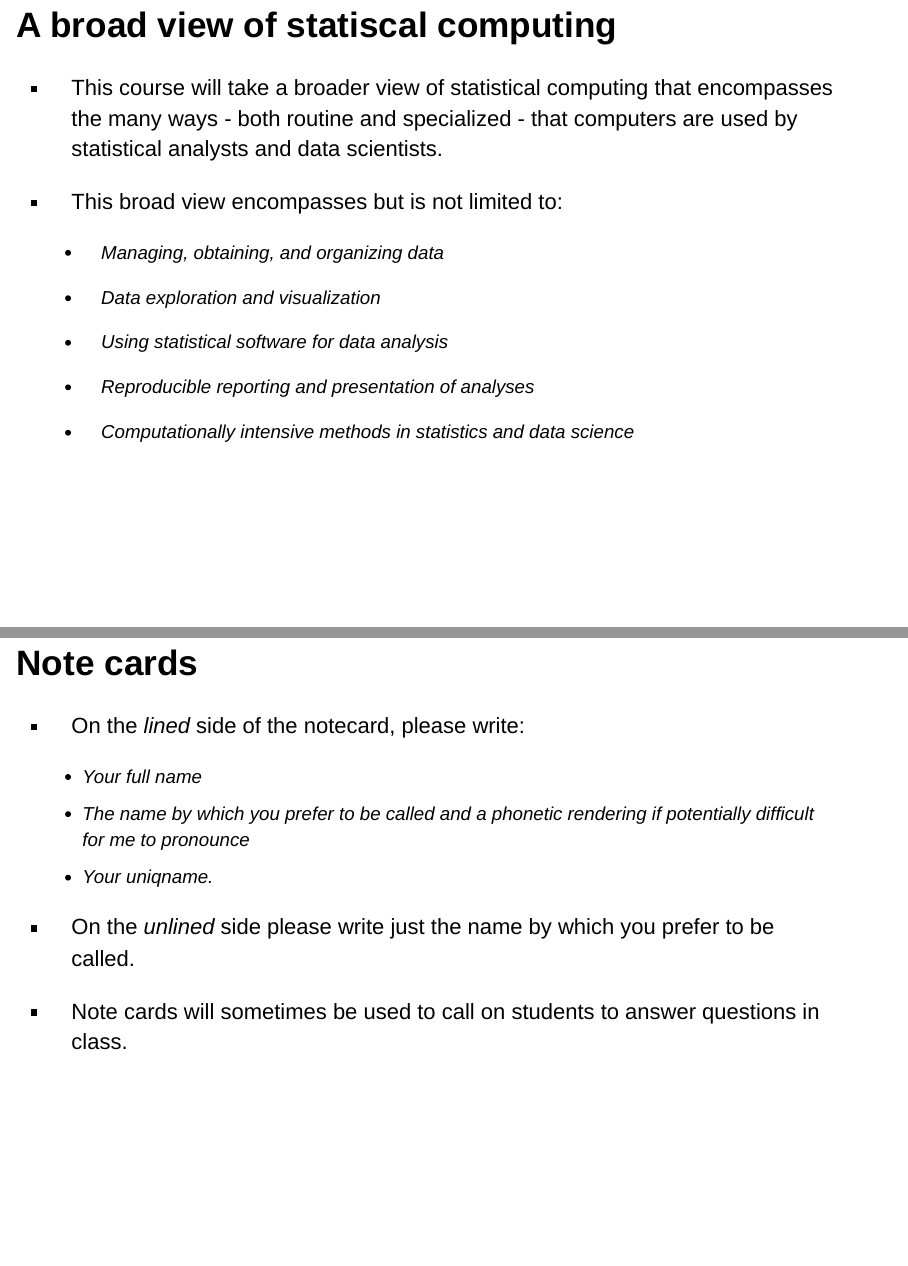
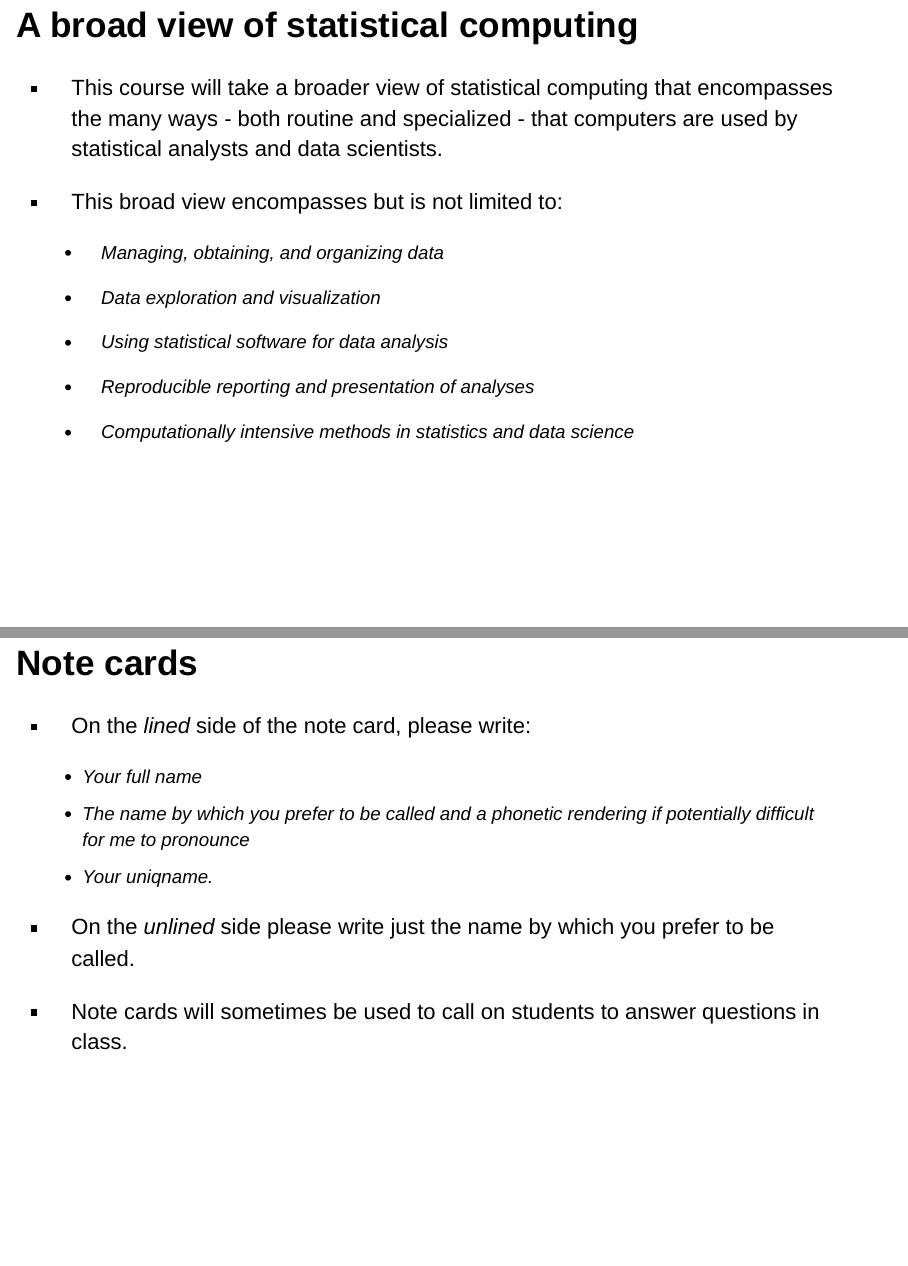
Before and after one commit to huantan2/STATS506, an R Markdown document (Course_Overview.Rmd): pages 3 and 16 of 16, joined at a grey line. Rendered offline with R 4.5, knitr and Pandoc, with nearby package versions; drawn as Slidy slides in place of the format the file asks for.

Commit message:
Fixed typo.

```diff
--- a/Course_Overview.Rmd
+++ b/Course_Overview.Rmd
@@ -26,7 +26,7 @@ output:
 
   + This course will be organized around a broader view of statistical computing.
 
-## A broad view of statiscal computing
+## A broad view of statistical computing
 
   + This course will take a broader view of statistical computing that
     encompasses the many ways - both routine and specialized - that
@@ -168,7 +168,7 @@ knitr::include_graphics("img/HSR_stats_table.png")
 
 ## Note cards
 
- + On the *lined* side of the notecard, please write:
+ + On the *lined* side of the note card, please write:
 
     - Your full name
     - The name by which you prefer to be called and a phonetic rendering if
```
